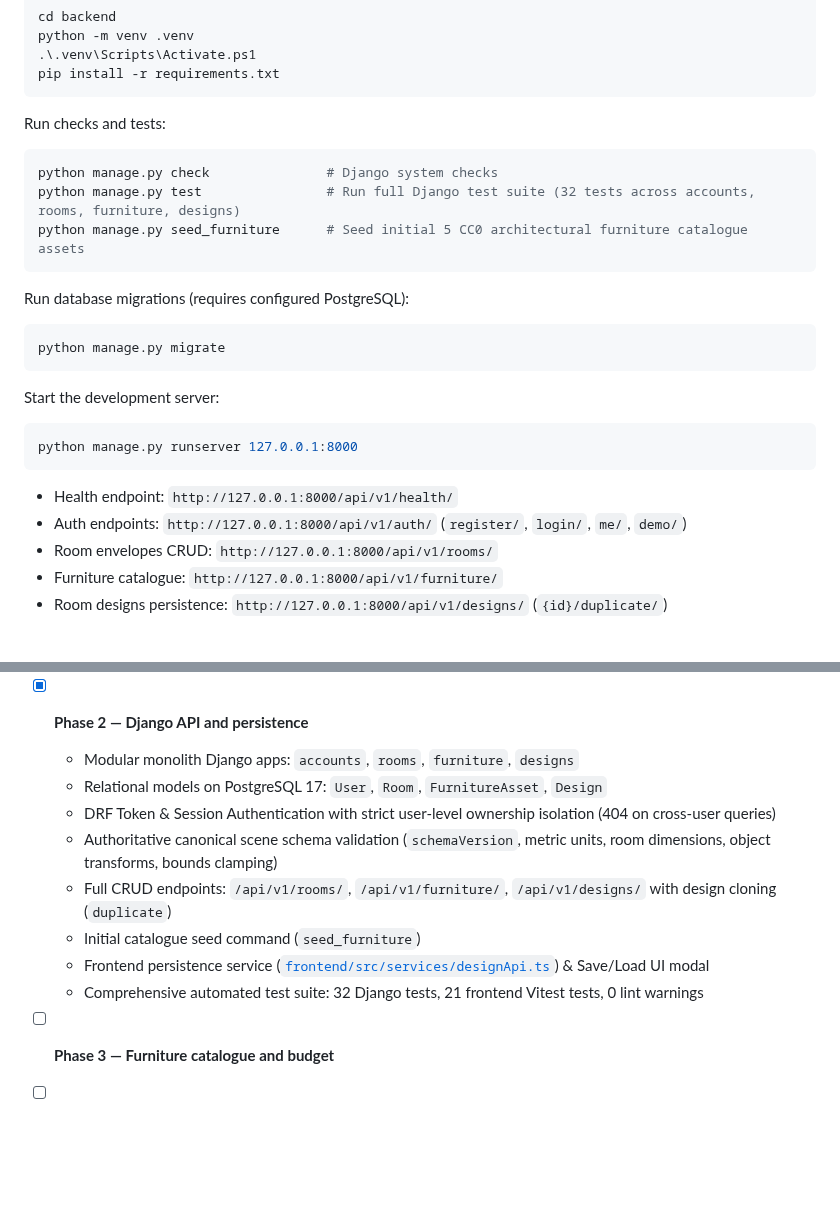
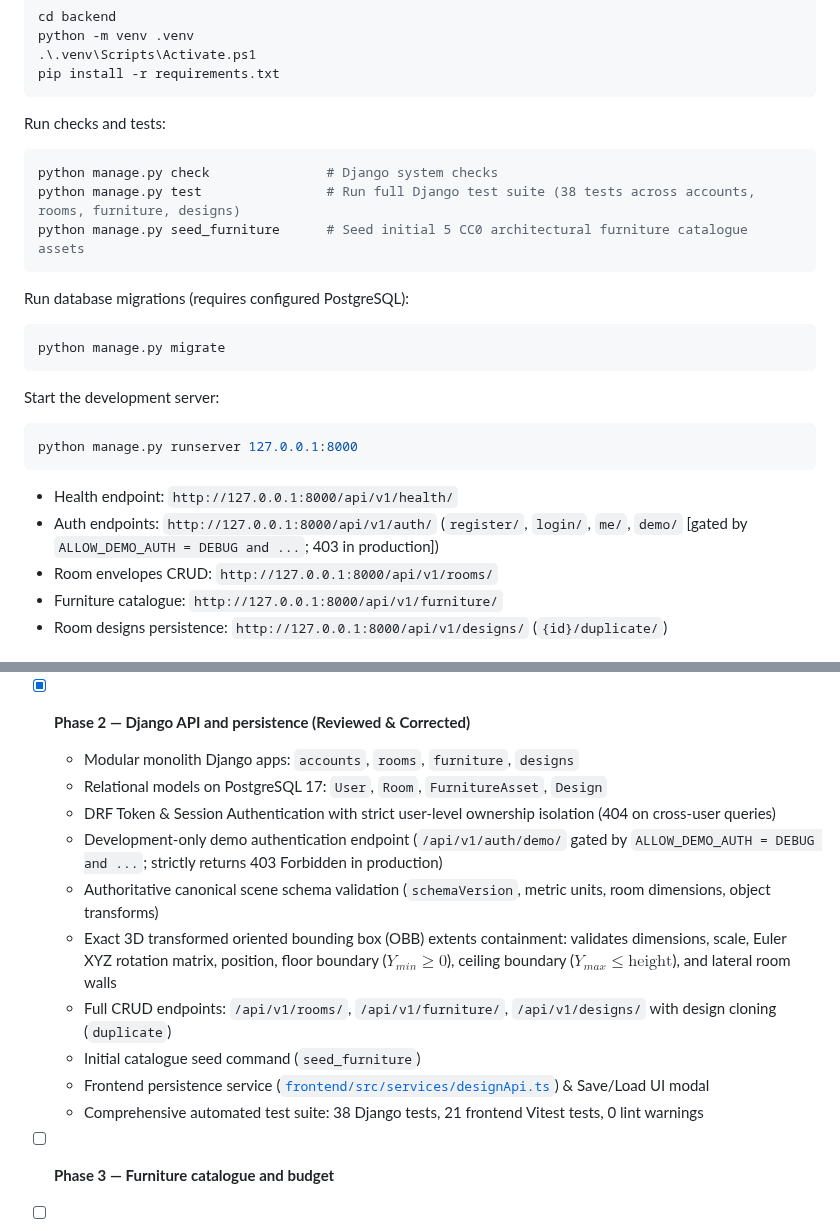
Before and after one commit to GouravSharma26/RoomGenie-ai, a Markdown page: README.md, 2 parts joined by grey strips. GitHub-like rendering; blank space fills up the shorter version.

Commit message:
fix(review): gate demo auth and enforce transformed 3D room containment

````diff
--- a/README.md
+++ b/README.md
@@ -119,7 +119,7 @@ pip install -r requirements.txt
 Run checks and tests:
 ```powershell
 python manage.py check               # Django system checks
-python manage.py test                # Run full Django test suite (32 tests across accounts, rooms, furniture, designs)
+python manage.py test                # Run full Django test suite (38 tests across accounts, rooms, furniture, designs)
 python manage.py seed_furniture      # Seed initial 5 CC0 architectural furniture catalogue assets
 ```
 
@@ -133,7 +133,7 @@ Start the development server:
 python manage.py runserver 127.0.0.1:8000
 ```
 - Health endpoint: `http://127.0.0.1:8000/api/v1/health/`
-- Auth endpoints: `http://127.0.0.1:8000/api/v1/auth/` (`register/`, `login/`, `me/`, `demo/`)
+- Auth endpoints: `http://127.0.0.1:8000/api/v1/auth/` (`register/`, `login/`, `me/`, `demo/` [gated by `ALLOW_DEMO_AUTH = DEBUG and ...`; 403 in production])
 - Room envelopes CRUD: `http://127.0.0.1:8000/api/v1/rooms/`
 - Furniture catalogue: `http://127.0.0.1:8000/api/v1/furniture/`
 - Room designs persistence: `http://127.0.0.1:8000/api/v1/designs/` (`{id}/duplicate/`)
@@ -167,15 +167,17 @@ Ensure `.env` matches with `DB_PORT=5433` (configured as default in `.env.exampl
   - Real-time room boundary clamping preventing out-of-bounds clipping and non-positive dimension rejection
   - Material swatch color customization with preserved roughness and metalness overrides
   - Keyboard shortcuts (Delete, Backspace, Esc) and comprehensive navigation guide modal
-- [x] **Phase 2 — Django API and persistence**
+- [x] **Phase 2 — Django API and persistence (Reviewed & Corrected)**
   - Modular monolith Django apps: `accounts`, `rooms`, `furniture`, `designs`
   - Relational models on PostgreSQL 17: `User`, `Room`, `FurnitureAsset`, `Design`
   - DRF Token & Session Authentication with strict user-level ownership isolation (404 on cross-user queries)
-  - Authoritative canonical scene schema validation (`schemaVersion`, metric units, room dimensions, object transforms, bounds clamping)
+  - Development-only demo authentication endpoint (`/api/v1/auth/demo/` gated by `ALLOW_DEMO_AUTH = DEBUG and ...`; strictly returns 403 Forbidden in production)
+  - Authoritative canonical scene schema validation (`schemaVersion`, metric units, room dimensions, object transforms)
+  - Exact 3D transformed oriented bounding box (OBB) extents containment: validates dimensions, scale, Euler XYZ rotation matrix, position, floor boundary ($Y_{min} \ge 0$), ceiling boundary ($Y_{max} \le \text{height}$), and lateral room walls
   - Full CRUD endpoints: `/api/v1/rooms/`, `/api/v1/furniture/`, `/api/v1/designs/` with design cloning (`duplicate`)
   - Initial catalogue seed command (`seed_furniture`)
   - Frontend persistence service ([`frontend/src/services/designApi.ts`](frontend/src/services/designApi.ts)) & Save/Load UI modal
-  - Comprehensive automated test suite: 32 Django tests, 21 frontend Vitest tests, 0 lint warnings
+  - Comprehensive automated test suite: 38 Django tests, 21 frontend Vitest tests, 0 lint warnings
 - [ ] **Phase 3 — Furniture catalogue and budget**
 - [ ] **Phase 4 — AI interior-design agent**
 - [ ] **Phase 5 — Room photo analysis**
````
Also changed, not shown: DEVELOPMENT_CHECKLIST.md (+4 -4 lines), docs/SCREENSHOTS.md (+7 -0 lines), docs/screenshots/06_phase2_persistence_modal.png, docs/screenshots/07_phase2_containment_and_rotation.png (added), 7 other files.
